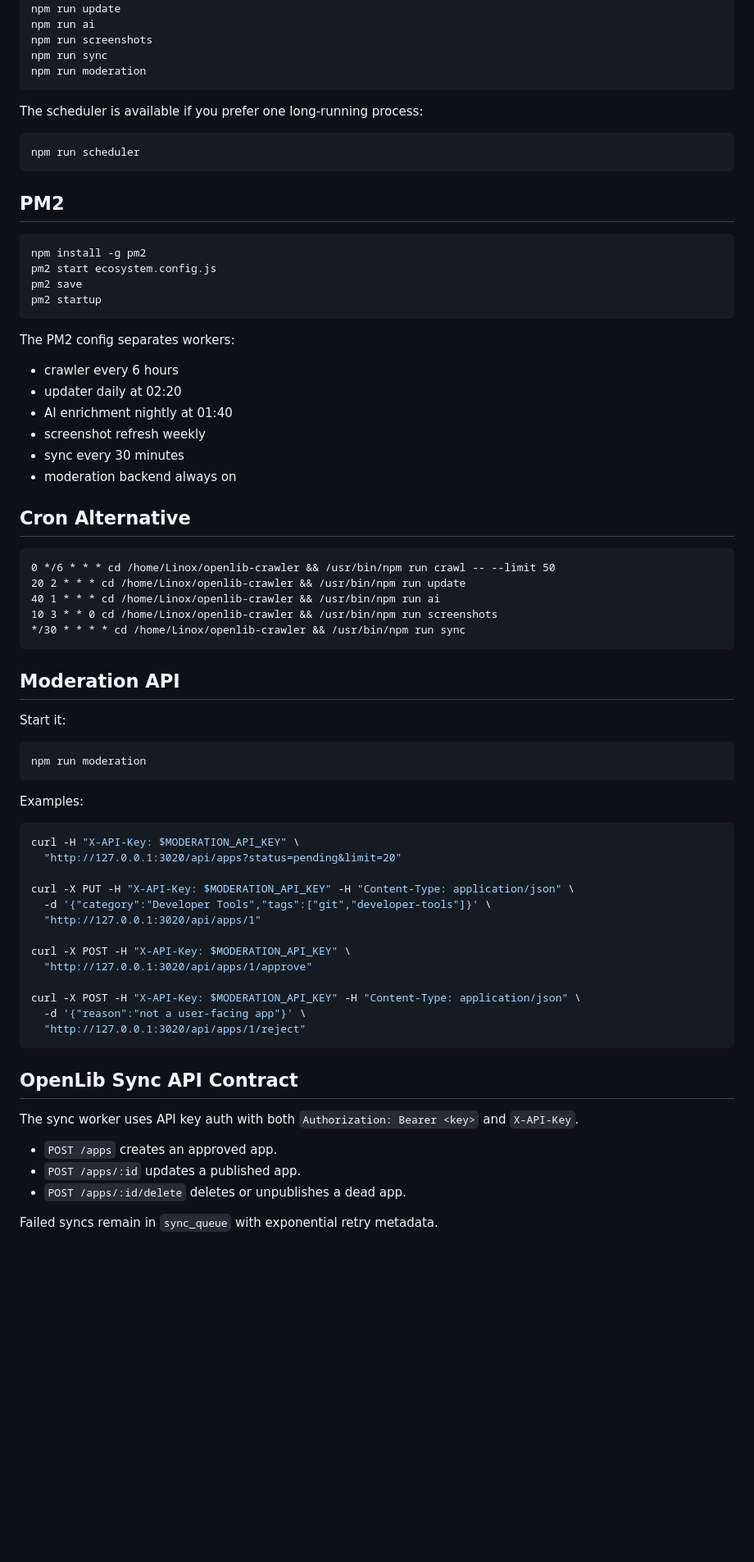
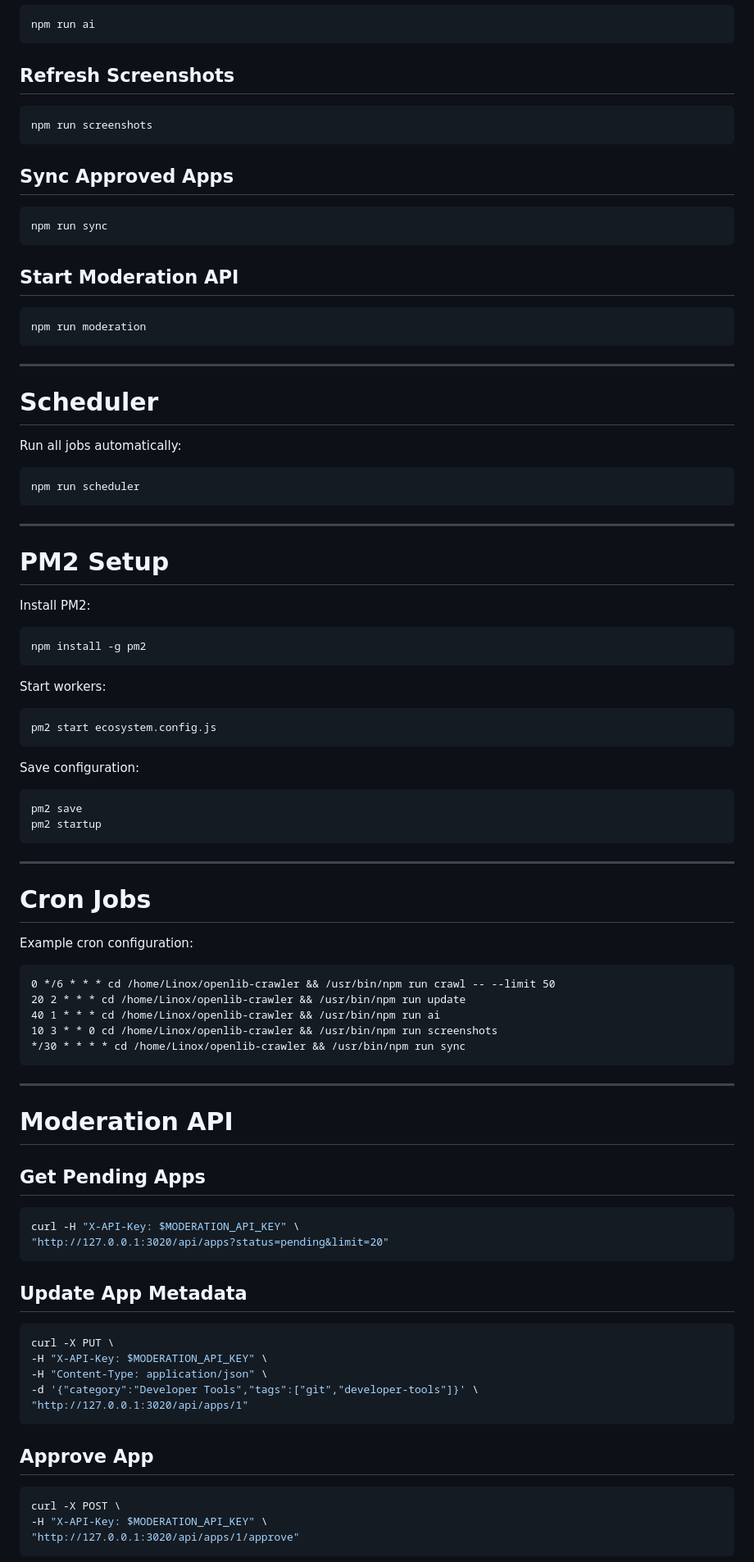
Before and after one commit to AHS-Mobile-Labs/openlib-crawler, a Markdown page: README.md, the part around one of its changes. Shown at 82% size. GitHub-like rendering; blank space fills up the shorter version.

````diff
--- a/README.md
+++ b/README.md
@@ -46,34 +173,62 @@ npm run update
 npm run ai
+```
+
+## Refresh Screenshots
+
+```bash
 npm run screenshots
+```
+
+## Sync Approved Apps
+
+```bash
 npm run sync
+```
+
+## Start Moderation API
+
+```bash
 npm run moderation
 ```
 
-The scheduler is available if you prefer one long-running process:
+---
+
+# Scheduler
+
+Run all jobs automatically:
 
 ```bash
 npm run scheduler
 ```
 
-## PM2
+---
+
+# PM2 Setup
+
+Install PM2:
 
 ```bash
 npm install -g pm2
+```
+
+Start workers:
+
+```bash
 pm2 start ecosystem.config.js
+```
+
+Save configuration:
+
+```bash
 pm2 save
 pm2 startup
 ```
 
-The PM2 config separates workers:
+---
 
-- crawler every 6 hours
-- updater daily at 02:20
-- AI enrichment nightly at 01:40
-- screenshot refresh weekly
-- sync every 30 minutes
-- moderation backend always on
+# Cron Jobs
 
-## Cron Alternative
+Example cron configuration:
 
 ```cron
 0 */6 * * * cd /home/Linox/openlib-crawler && /usr/bin/npm run crawl -- --limit 50
@@ -83,39 +238,32 @@ The PM2 config separates workers:
 */30 * * * * cd /home/Linox/openlib-crawler && /usr/bin/npm run sync
 ```
 
-## Moderation API
+---
 
-Start it:
+# Moderation API
 
-```bash
-npm run moderation
-```
-
-Examples:
+## Get Pending Apps
 
 ```bash
 curl -H "X-API-Key: $MODERATION_API_KEY" \
-  "http://127.0.0.1:3020/api/apps?status=pending&limit=20"
-
-curl -X PUT -H "X-API-Key: $MODERATION_API_KEY" -H "Content-Type: application/json" \
-  -d '{"category":"Developer Tools","tags":["git","developer-tools"]}' \
-  "http://127.0.0.1:3020/api/apps/1"
-
-curl -X POST -H "X-API-Key: $MODERATION_API_KEY" \
-  "http://127.0.0.1:3020/api/apps/1/approve"
-
-curl -X POST -H "X-API-Key: $MODERATION_API_KEY" -H "Content-Type: application/json" \
-  -d '{"reason":"not a user-facing app"}' \
-  "http://127.0.0.1:3020/api/apps/1/reject"
+"http://127.0.0.1:3020/api/apps?status=pending&limit=20"
 ```
 
-## OpenLib Sync API Contract
+## Update App Metadata
 
-The sync worker uses API key auth with both `Authorization: Bearer <key>` and `X-API-Key`.
+```bash
+curl -X PUT \
+-H "X-API-Key: $MODERATION_API_KEY" \
+-H "Content-Type: application/json" \
+-d '{"category":"Developer Tools","tags":["git","developer-tools"]}' \
+"http://127.0.0.1:3020/api/apps/1"
+```
 
-- `POST /apps` creates an approved app.
-- `POST /apps/:id` updates a published app.
-- `POST /apps/:id/delete` deletes or unpublishes a dead app.
+## Approve App
 
-Failed syncs remain in `sync_queue` with exponential retry metadata.
+```bash
+curl -X POST \
+-H "X-API-Key: $MODERATION_API_KEY" \
+"http://127.0.0.1:3020/api/apps/1/approve"
+```
 
````
Also changed, not shown: other parts of README.md (+252 -42 lines).
